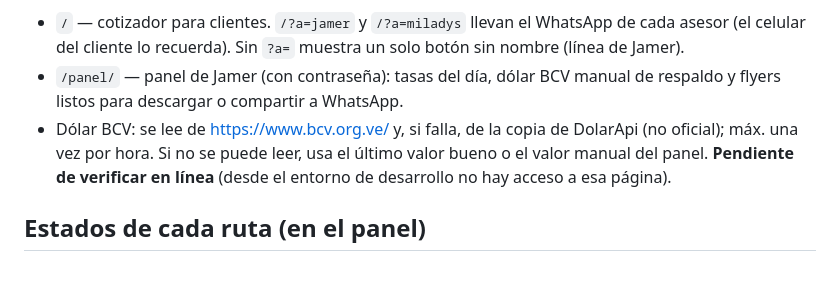
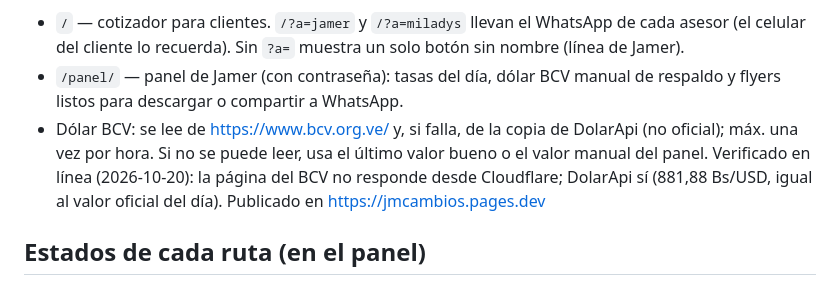
Before and after one commit to jmservicespa-debug/BINANCE-P2P, a Markdown page: cotizador/README.md, the part around the change. GitHub-like rendering.

Commit message:
Cotizador publicado: documentar estado verificado en línea
Co-Authored-By: Claude Opus 5.5 <noreply@anthropic.com>
Claude-Session: https://claude.ai/code/session_01RMbPkgn1UWmsphcd4r7zRi

```diff
--- a/cotizador/README.md
+++ b/cotizador/README.md
@@ -8,8 +8,8 @@ no usa llaves de Binance ni toca la cuenta.
 - `/panel/` — panel de Jamer (con contraseña): tasas del día, dólar BCV manual de respaldo y flyers
   listos para descargar o compartir a WhatsApp.
 - Dólar BCV: se lee de https://www.bcv.org.ve/ y, si falla, de la copia de DolarApi (no oficial); máx. una vez por hora. Si no se puede leer, usa el
-  último valor bueno o el valor manual del panel. **Pendiente de verificar en línea** (desde el entorno
-  de desarrollo no hay acceso a esa página).
+  último valor bueno o el valor manual del panel. Verificado en línea (2026-10-20): la página del BCV no
+  responde desde Cloudflare; DolarApi sí (881,88 Bs/USD, igual al valor oficial del día). Publicado en https://jmcambios.pages.dev
 
 ## Estados de cada ruta (en el panel)
 
```
Also changed, not shown: PROJECT_STATE.md (+7 -0 lines).
